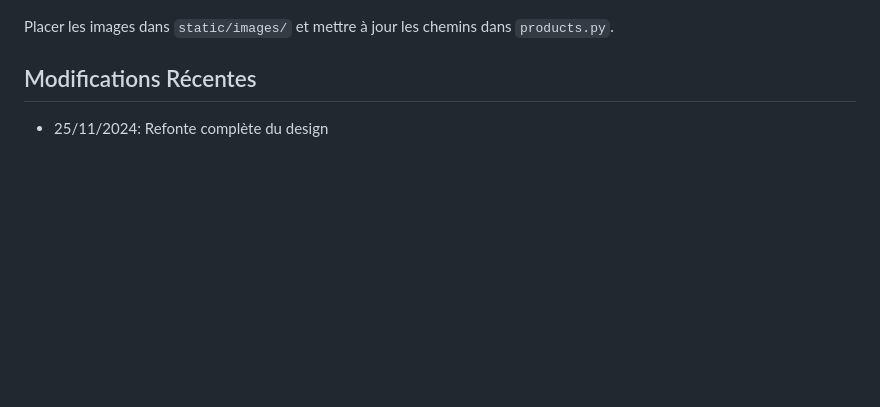
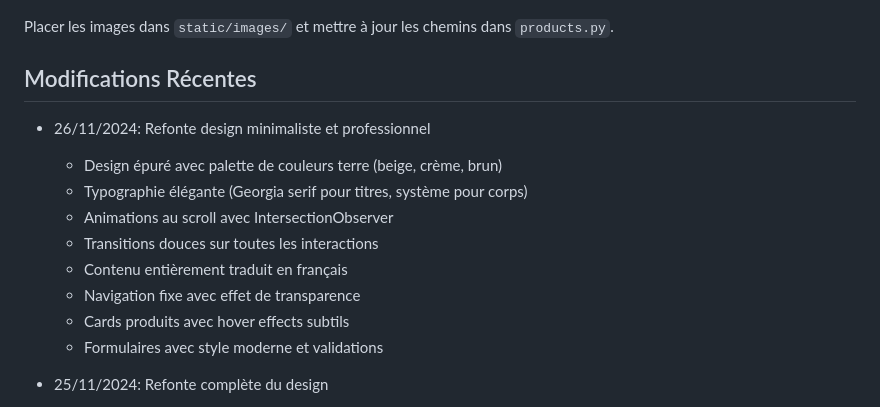
Before and after one commit to moa-digitalagency/CapsuleSourcing, a Markdown page: replit.md, the part around the change. GitHub-like rendering; blank space fills up the shorter version.

Commit message:
Update website design with a clean, professional, and French-language aesthetic
Refactor replit.md to document recent design changes including a minimalist theme, French content, and modern animations.

Replit-Commit-Author: Agent
Replit-Commit-Session-Id: 0f0ef17f-7964-4eb4-8463-c3d9039e0305
Replit-Commit-Checkpoint-Type: full_checkpoint
Replit-Commit-Event-Id: b2958491-782b-403e-b983-74795597fded
Replit-Commit-Screenshot-Url: https://storage.googleapis.com/screenshot-production-us-central1/6ada5eb1-1636-4e9b-a567-a6c269d4ef3e/0f0ef17f-7964-4eb4-8463-c3d9039e0305/jz3xLVr

```diff
--- a/replit.md
+++ b/replit.md
@@ -105,6 +105,16 @@ Modifier le fichier `products.py` et ajouter des entrées au tableau `PRODUCTS`.
 Placer les images dans `static/images/` et mettre à jour les chemins dans `products.py`.
 
 ## Modifications Récentes
+- 26/11/2024: Refonte design minimaliste et professionnel
+  - Design épuré avec palette de couleurs terre (beige, crème, brun)
+  - Typographie élégante (Georgia serif pour titres, système pour corps)
+  - Animations au scroll avec IntersectionObserver
+  - Transitions douces sur toutes les interactions
+  - Contenu entièrement traduit en français
+  - Navigation fixe avec effet de transparence
+  - Cards produits avec hover effects subtils
+  - Formulaires avec style moderne et validations
+
 - 25/11/2024: Refonte complète du design
   - Nouveau design moderne avec vraies images (images de stock)
   - Hero section avec grid layout et overlays sur images
```
